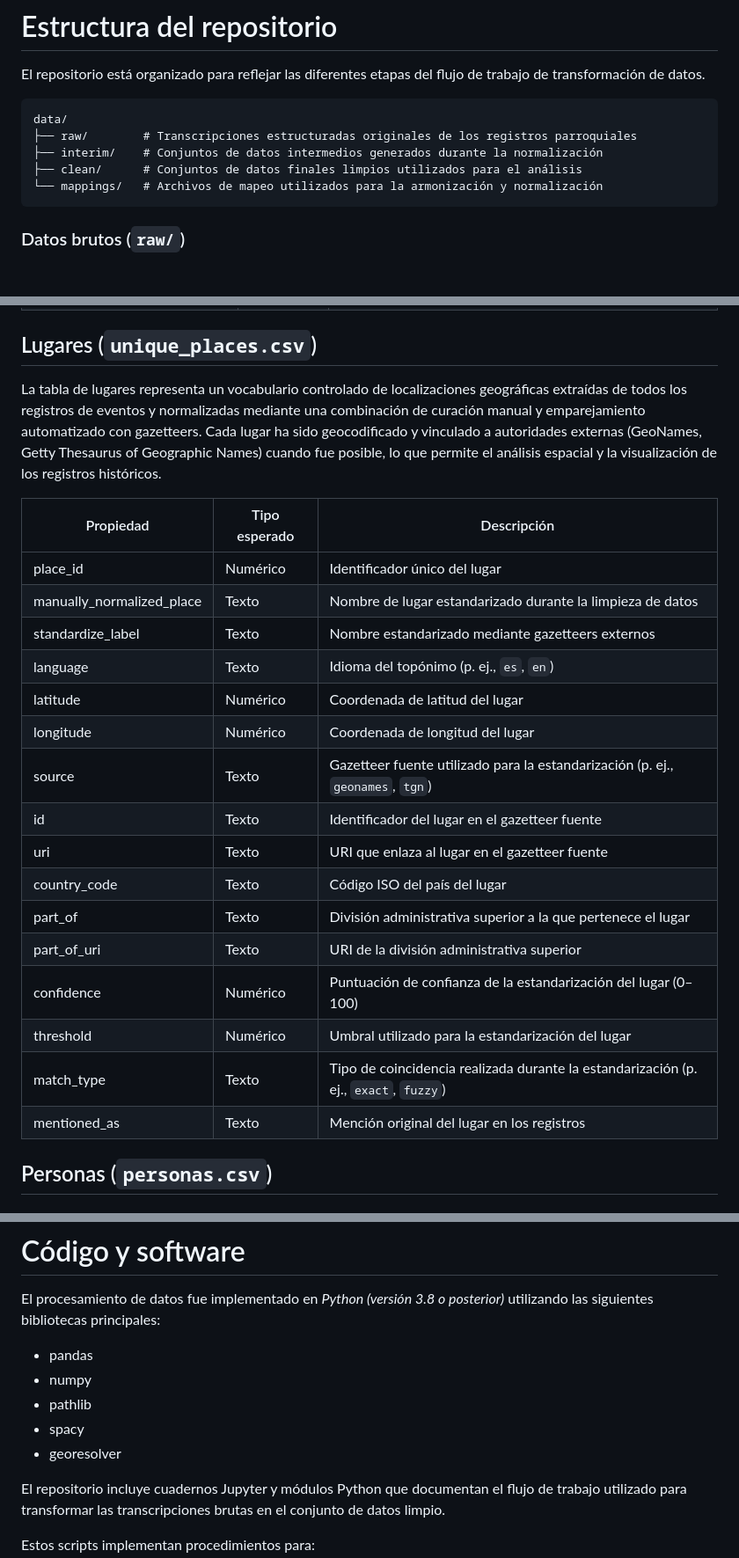
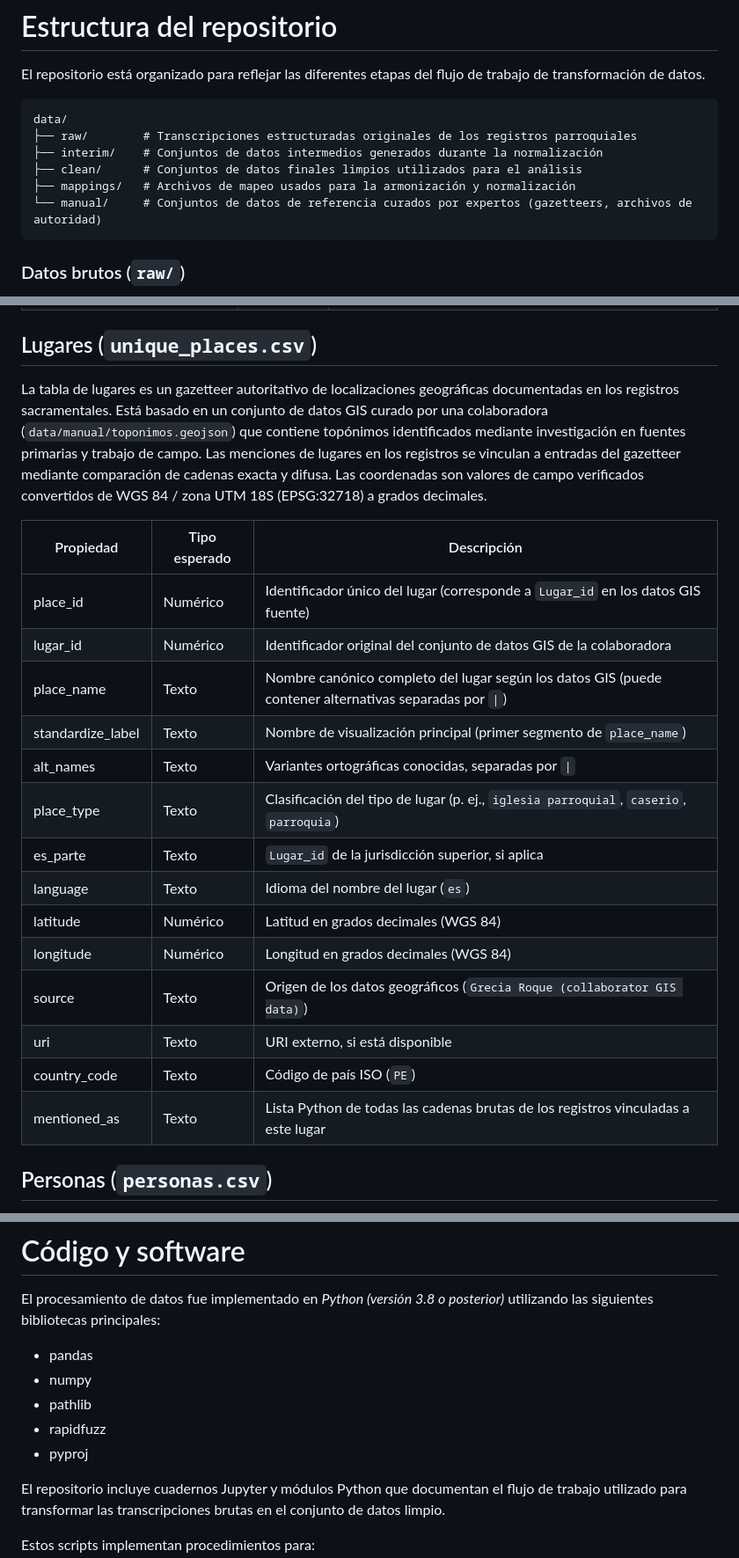
Before and after one commit to UCSB-AMPLab/sondondo, a Markdown page: README.es.md, 3 parts joined by grey strips. Shown at 88% size. Drawn GitHub-style; blank space fills up the shorter version.

Commit message:
Refactor metadata documentation for places and add manual reference data section

````diff
--- a/README.es.md
+++ b/README.es.md
@@ -24,7 +24,8 @@ data/
 ├── raw/        # Transcripciones estructuradas originales de los registros parroquiales
 ├── interim/    # Conjuntos de datos intermedios generados durante la normalización
 ├── clean/      # Conjuntos de datos finales limpios utilizados para el análisis
-└── mappings/   # Archivos de mapeo utilizados para la armonización y normalización
+├── mappings/   # Archivos de mapeo usados para la armonización y normalización
+└── manual/     # Conjuntos de datos de referencia curados por expertos (gazetteers, archivos de autoridad)
 ```
 
 ### Datos brutos (`raw/`)
@@ -229,26 +238,24 @@ La tabla de entierros contiene registros limpios y estandarizados de eventos de
 
 ## Lugares (`unique_places.csv`)
 
-La tabla de lugares representa un vocabulario controlado de localizaciones geográficas extraídas de todos los registros de eventos y normalizadas mediante una combinación de curación manual y emparejamiento automatizado con gazetteers. Cada lugar ha sido geocodificado y vinculado a autoridades externas (GeoNames, Getty Thesaurus of Geographic Names) cuando fue posible, lo que permite el análisis espacial y la visualización de los registros históricos.
+La tabla de lugares es un gazetteer autoritativo de localizaciones geográficas documentadas en los registros sacramentales. Está basado en un conjunto de datos GIS curado por una colaboradora (`data/manual/toponimos.geojson`) que contiene topónimos identificados mediante investigación en fuentes primarias y trabajo de campo. Las menciones de lugares en los registros se vinculan a entradas del gazetteer mediante comparación de cadenas exacta y difusa. Las coordenadas son valores de campo verificados convertidos de WGS 84 / zona UTM 18S (EPSG:32718) a grados decimales.
 
 | Propiedad    | Tipo esperado | Descripción |
 |--------------|---------------|-------------|
-| place_id | Numérico        | Identificador único del lugar |
-| manually_normalized_place | Texto | Nombre de lugar estandarizado durante la limpieza de datos |
-| standardize_label | Texto         | Nombre estandarizado mediante gazetteers externos |
-| language   | Texto          | Idioma del topónimo (p. ej., `es`, `en`) |
-| latitude   | Numérico       | Coordenada de latitud del lugar |
-| longitude  | Numérico       | Coordenada de longitud del lugar |
-| source | Texto               | Gazetteer fuente utilizado para la estandarización (p. ej., `geonames`, `tgn`) |
-| id  | Texto          | Identificador del lugar en el gazetteer fuente |
-| uri | Texto          | URI que enlaza al lugar en el gazetteer fuente |
-| country_code | Texto       | Código ISO del país del lugar |
-| part_of | Texto         | División administrativa superior a la que pertenece el lugar |
-| part_of_uri | Texto     | URI de la división administrativa superior |
-| confidence | Numérico    | Puntuación de confianza de la estandarización del lugar (0–100) |
-| threshold | Numérico     | Umbral utilizado para la estandarización del lugar |
-| match_type | Texto      | Tipo de coincidencia realizada durante la estandarización (p. ej., `exact`, `fuzzy`) |
-| mentioned_as | Texto   | Mención original del lugar en los registros |
+| place_id | Numérico | Identificador único del lugar (corresponde a `Lugar_id` en los datos GIS fuente) |
+| lugar_id | Numérico | Identificador original del conjunto de datos GIS de la colaboradora |
+| place_name | Texto | Nombre canónico completo del lugar según los datos GIS (puede contener alternativas separadas por `\|`) |
+| standardize_label | Texto | Nombre de visualización principal (primer segmento de `place_name`) |
+| alt_names | Texto | Variantes ortográficas conocidas, separadas por `\|` |
+| place_type | Texto | Clasificación del tipo de lugar (p. ej., `iglesia parroquial`, `caserio`, `parroquia`) |
+| es_parte | Texto | `Lugar_id` de la jurisdicción superior, si aplica |
+| language | Texto | Idioma del nombre del lugar (`es`) |
+| latitude | Numérico | Latitud en grados decimales (WGS 84) |
+| longitude | Numérico | Longitud en grados decimales (WGS 84) |
+| source | Texto | Origen de los datos geográficos (`Grecia Roque (collaborator GIS data)`) |
+| uri | Texto | URI externo, si está disponible |
+| country_code | Texto | Código de país ISO (`PE`) |
+| mentioned_as | Texto | Lista Python de todas las cadenas brutas de los registros vinculadas a este lugar |
 
 ## Personas (`personas.csv`)
 
@@ -315,8 +322,8 @@ El procesamiento de datos fue implementado en *Python (versión 3.8 o posterior)
 - pandas
 - numpy
 - pathlib
-- spacy
-- georesolver
+- rapidfuzz
+- pyproj
 
 El repositorio incluye cuadernos Jupyter y módulos Python que documentan el flujo de trabajo utilizado para transformar las transcripciones brutas en el conjunto de datos limpio.
 
````
Also changed, not shown: other parts of README.es.md (+11 -3 lines), METADATA_DICTIONARY.md (+15 -17 lines), README.md (+31 -24 lines).
